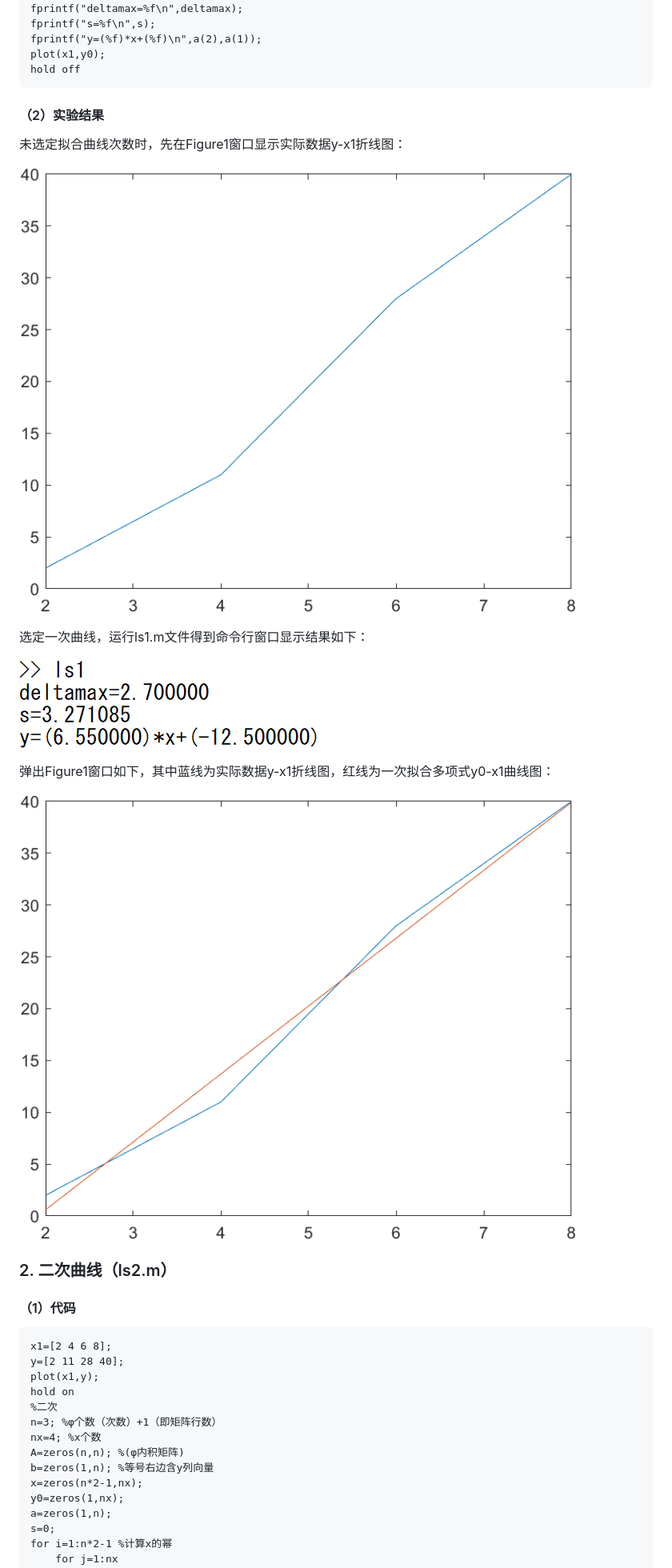
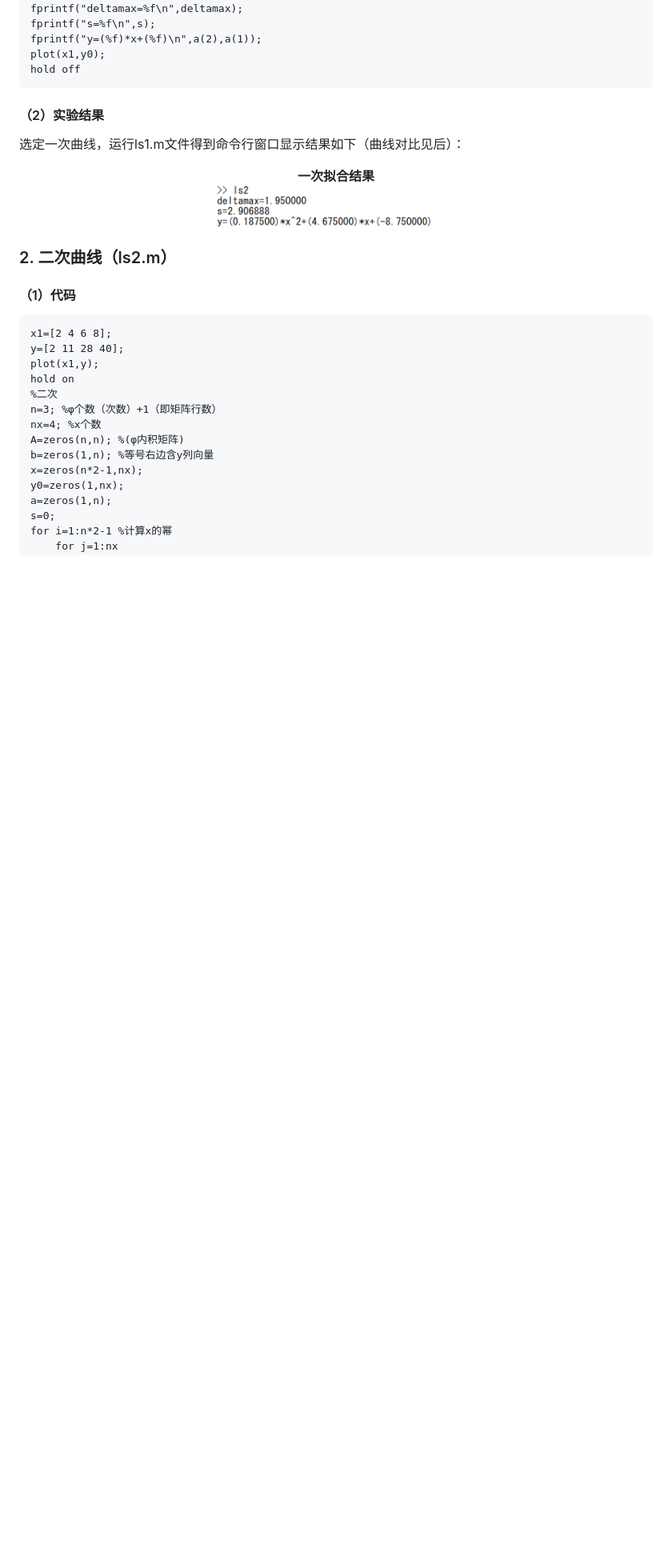
Before and after one commit to warbler12/Computational-Methods, a Markdown page: L3-最小二乘法/README.md, the part around the change printed below. Shown: that part at 80% size. Rendered like a GitHub page; blank space fills up the shorter version.

```diff
--- a/L3-最小二乘法/README.md
+++ b/L3-最小二乘法/README.md
@@ -137,17 +137,11 @@ hold off
 
 #### （2）实验结果
 
-未选定拟合曲线次数时，先在Figure1窗口显示实际数据y-x1折线图：
-
-![y-x1](pics/y-x1.png)
-
-选定一次曲线，运行ls1.m文件得到命令行窗口显示结果如下：
-
-![ls1](pics/ls1.png)
-
-弹出Figure1窗口如下，其中蓝线为实际数据y-x1折线图，红线为一次拟合多项式y0-x1曲线图：
-
-![y0-x1](pics/y0-x1.png)
+选定一次曲线，运行ls1.m文件得到命令行窗口显示结果如下（曲线对比见后）：
+<p align="center">
+    <strong>一次拟合结果</strong><br>
+    <img src="pics/ls2.png" width="300">
+</p>
 
 ### 2. 二次曲线（ls2.m）
 
```
Also changed, not shown: other parts of L3-最小二乘法/README.md (+23 -14 lines).
